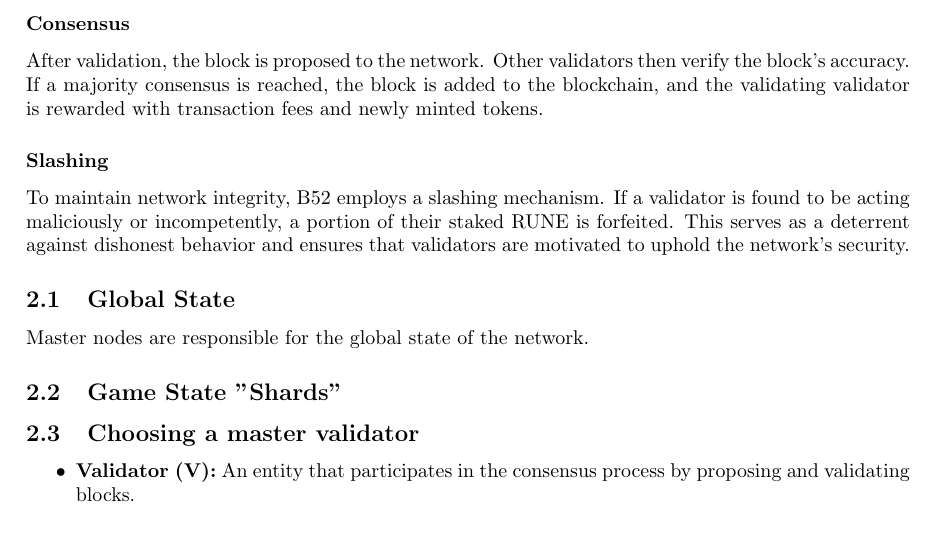
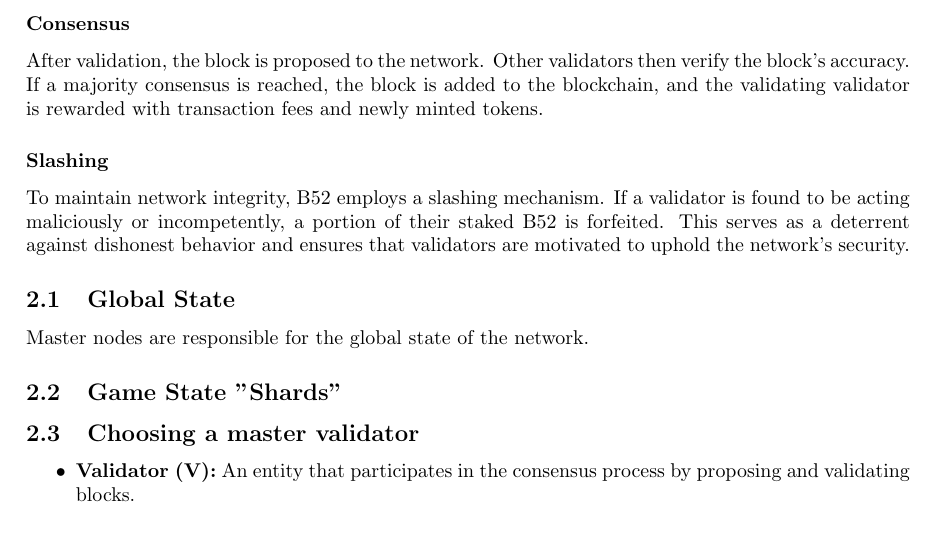
Before and after one commit to block52/yellowpaper, a LaTeX paper (b52.tex): part of page 2 of 10, cut so that both start at the same text. Compiled offline with pdfLaTeX.

Commit message:
typo changed to B52

```diff
--- a/b52.tex
+++ b/b52.tex
@@ -62,7 +62,7 @@ Once selected, validators verify the transactions within a block to ensure they
 After validation, the block is proposed to the network. Other validators then verify the block's accuracy. If a majority consensus is reached, the block is added to the blockchain, and the validating validator is rewarded with transaction fees and newly minted tokens.
 
 \subsubsection*{Slashing}
-To maintain network integrity, B52 employs a slashing mechanism. If a validator is found to be acting maliciously or incompetently, a portion of their staked RUNE is forfeited. This serves as a deterrent against dishonest behavior and ensures that validators are motivated to uphold the network's security.
+To maintain network integrity, B52 employs a slashing mechanism. If a validator is found to be acting maliciously or incompetently, a portion of their staked B52 is forfeited. This serves as a deterrent against dishonest behavior and ensures that validators are motivated to uphold the network's security.
 
 \subsection{Global State}
 
```
Also changed, not shown: main.tex (+1 -1 lines).
